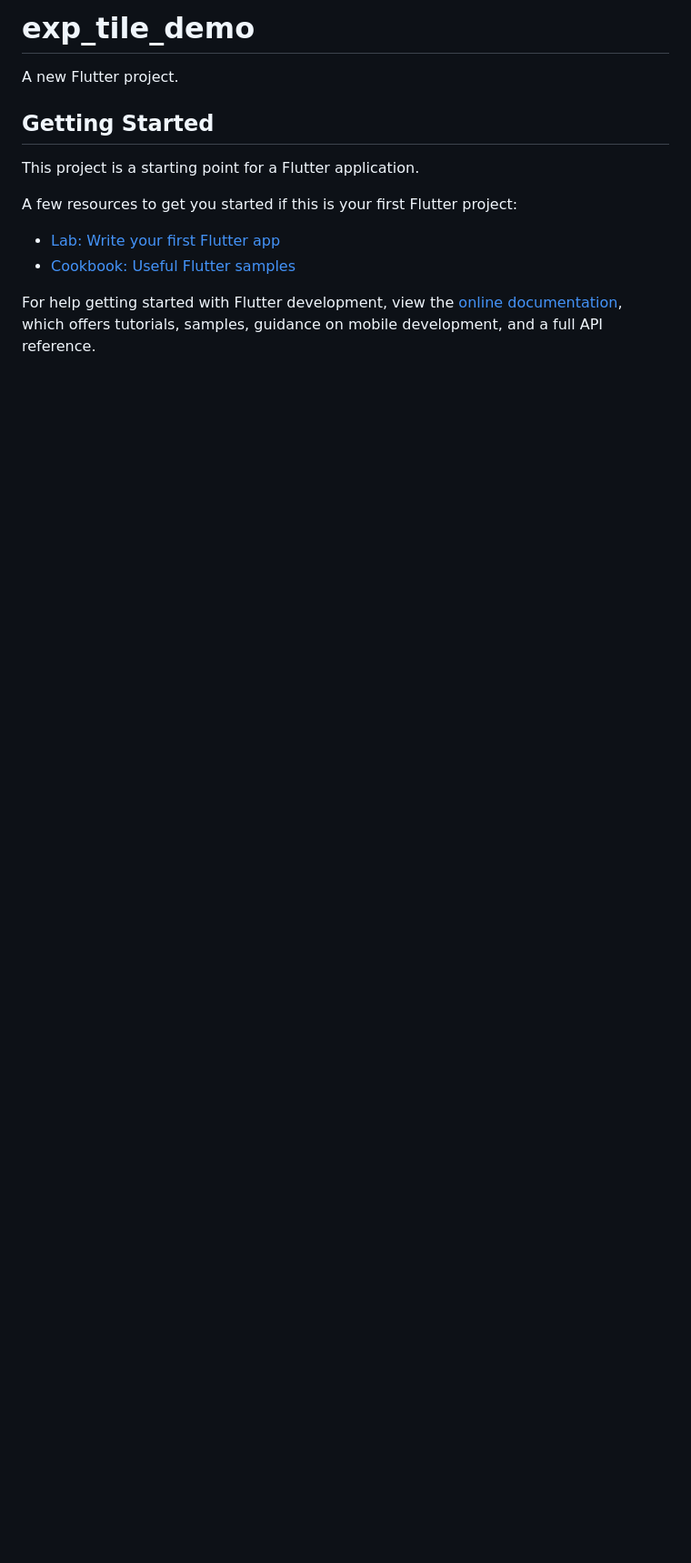
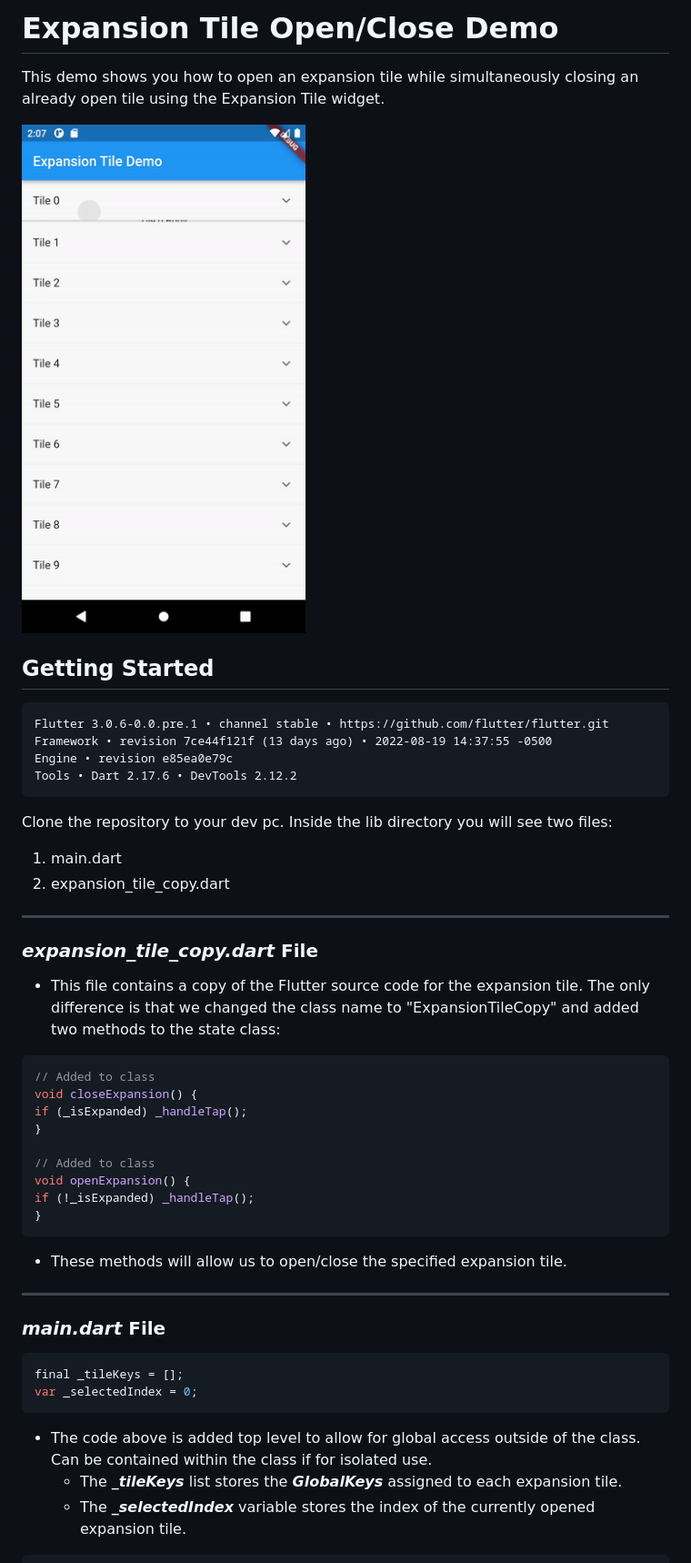
Before and after one commit to TreyThomas93/flutter-expansion-tile-demo, a Markdown page: README.md, the part around the change printed below. Shown: that part at 91% size. Drawn GitHub-style; pictures changed too: assets/video/demo.gif (added); blank space fills up the shorter version.

````diff
--- a/README.md
+++ b/README.md
@@ -1,16 +1,53 @@
-# exp_tile_demo
+# Expansion Tile Open/Close Demo
 
-A new Flutter project.
+This demo shows you how to open an expansion tile while simultaneously closing an already open tile using the Expansion Tile widget.
+
+![Alt Text](assets/video/demo.gif)
 
 ## Getting Started
 
-This project is a starting point for a Flutter application.
+```text
+Flutter 3.0.6-0.0.pre.1 • channel stable • https://github.com/flutter/flutter.git
+Framework • revision 7ce44f121f (13 days ago) • 2022-08-19 14:37:55 -0500
+Engine • revision e85ea0e79c
+Tools • Dart 2.17.6 • DevTools 2.12.2
+```
 
-A few resources to get you started if this is your first Flutter project:
+Clone the repository to your dev pc. Inside the lib directory you will see two files:
 
-- [Lab: Write your first Flutter app](https://docs.flutter.dev/get-started/codelab)
-- [Cookbook: Useful Flutter samples](https://docs.flutter.dev/cookbook)
+1. main.dart
+2. expansion_tile_copy.dart
 
-For help getting started with Flutter development, view the
-[online documentation](https://docs.flutter.dev/), which offers tutorials,
-samples, guidance on mobile development, and a full API reference.
+---
+
+### _expansion_tile_copy.dart_ File
+
+- This file contains a copy of the Flutter source code for the expansion tile. The only difference is that we changed the class name to "ExpansionTileCopy" and added two methods to the state class:
+
+```dart
+// Added to class
+void closeExpansion() {
+if (_isExpanded) _handleTap();
+}
+
+// Added to class
+void openExpansion() {
+if (!_isExpanded) _handleTap();
+}
+```
+
+- These methods will allow us to open/close the specified expansion tile.
+
+---
+
+### _main.dart_ File
+
+```dart
+final _tileKeys = [];
+var _selectedIndex = 0;
+```
+
+- The code above is added top level to allow for global access outside of the class. Can be contained within the class if for isolated use.
+  - The **\__tileKeys_** list stores the **_GlobalKeys_** assigned to each expansion tile.
+  - The **\__selectedIndex_** variable stores the index of the currently opened expansion tile.
+
````
Also changed, not shown: other parts of README.md (+37 -0 lines).
